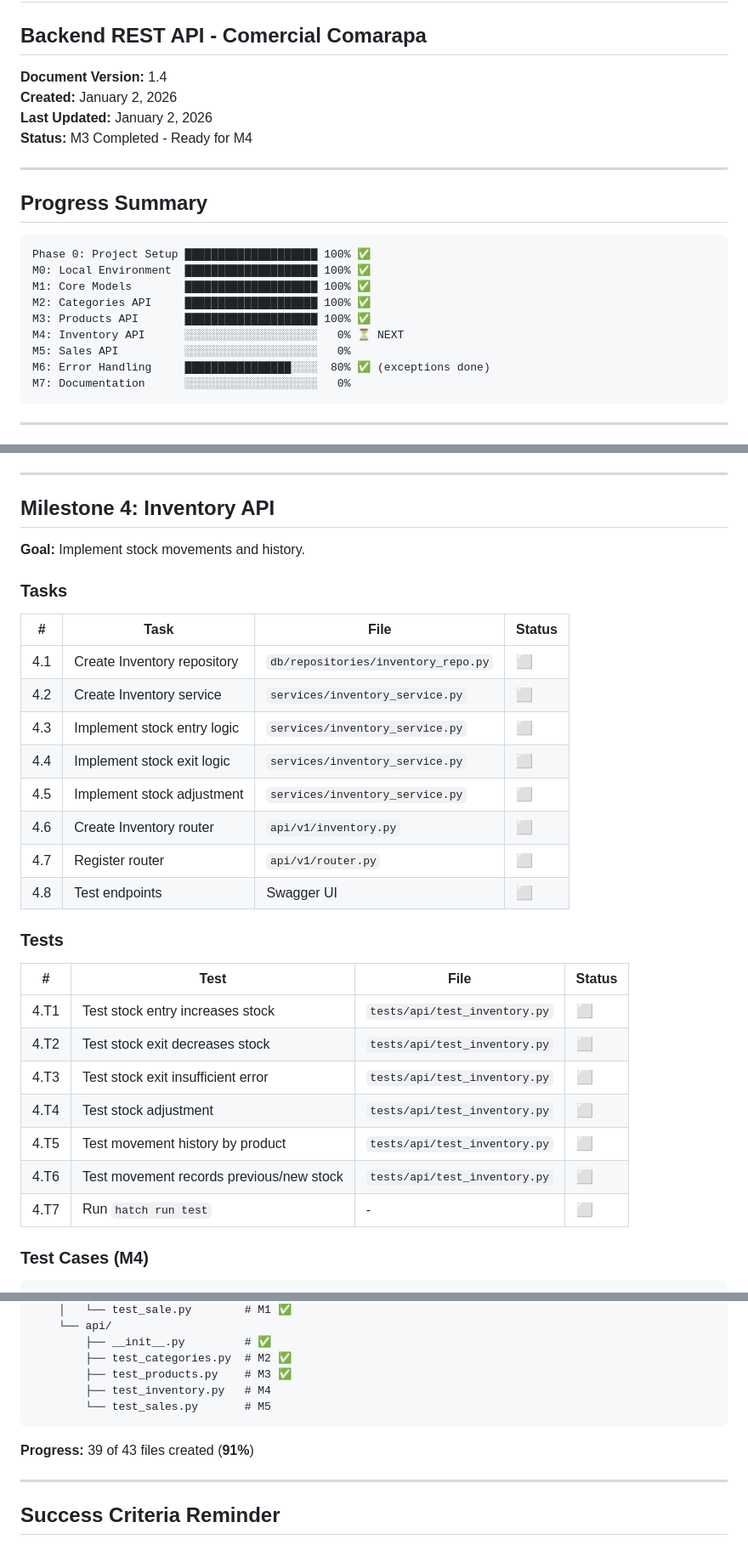
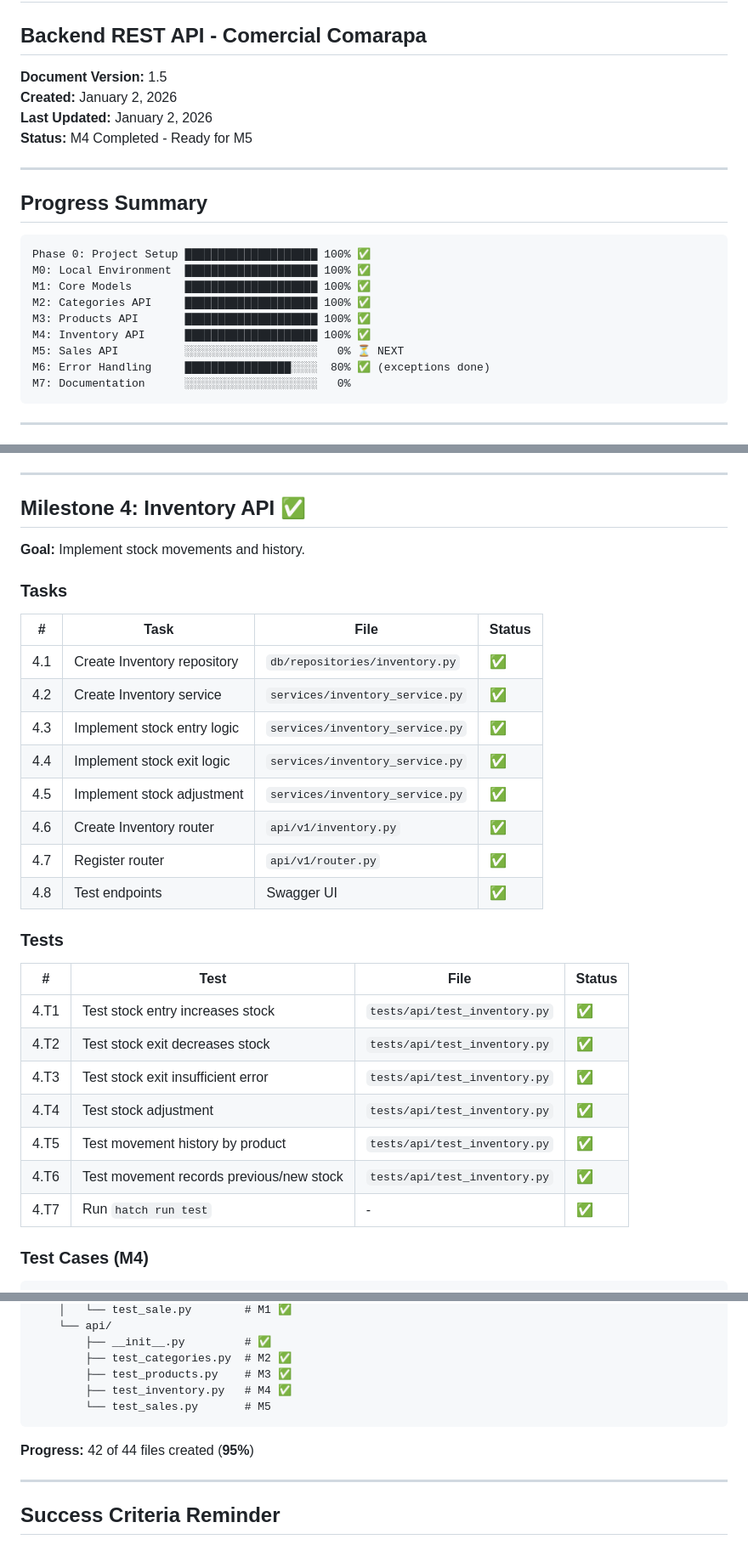
Before and after one commit to Ticlla/Backend-ComercialComarapa, a Markdown page: Documentation/project-init/PHASE1-IMPLEMENTATION-PLAN.md, 3 parts joined by grey strips. Shown at 85% size. GitHub-like rendering.

Commit message:
docs: update PHASE1-IMPLEMENTATION-PLAN - M4 completed
- Mark M4 Inventory API as completed
- Update Progress Summary: M0-M4 complete (95%)
- Update M4 tasks and tests as done
- Update File Creation Summary
- Add revision history entry v1.5

Version 1.5

````diff
--- a/Documentation/project-init/PHASE1-IMPLEMENTATION-PLAN.md
+++ b/Documentation/project-init/PHASE1-IMPLEMENTATION-PLAN.md
@@ -1,10 +1,10 @@
 # Phase 1 Implementation Plan
 ## Backend REST API - Comercial Comarapa
 
-**Document Version:** 1.4
+**Document Version:** 1.5
 **Created:** January 2, 2026
 **Last Updated:** January 2, 2026
-**Status:** M3 Completed - Ready for M4
+**Status:** M4 Completed - Ready for M5
 
 ---
 
@@ -16,8 +16,8 @@ M0: Local Environment  ███████████████████
 M1: Core Models        ████████████████████ 100% ✅
 M2: Categories API     ████████████████████ 100% ✅
 M3: Products API       ████████████████████ 100% ✅
-M4: Inventory API      ░░░░░░░░░░░░░░░░░░░░   0% ⏳ NEXT
-M5: Sales API          ░░░░░░░░░░░░░░░░░░░░   0%
+M4: Inventory API      ████████████████████ 100% ✅
+M5: Sales API          ░░░░░░░░░░░░░░░░░░░░   0% ⏳ NEXT
 M6: Error Handling     ████████████████░░░░  80% ✅ (exceptions done)
 M7: Documentation      ░░░░░░░░░░░░░░░░░░░░   0%
 ```
@@ -725,7 +725,7 @@ class TestProductsAPI:
 
 ---
 
-## Milestone 4: Inventory API
+## Milestone 4: Inventory API ✅
 
 **Goal:** Implement stock movements and history.
 
@@ -733,26 +733,26 @@ class TestProductsAPI:
 
 | # | Task | File | Status |
 |---|------|------|--------|
-| 4.1 | Create Inventory repository | `db/repositories/inventory_repo.py` | ⬜ |
-| 4.2 | Create Inventory service | `services/inventory_service.py` | ⬜ |
-| 4.3 | Implement stock entry logic | `services/inventory_service.py` | ⬜ |
-| 4.4 | Implement stock exit logic | `services/inventory_service.py` | ⬜ |
-| 4.5 | Implement stock adjustment | `services/inventory_service.py` | ⬜ |
-| 4.6 | Create Inventory router | `api/v1/inventory.py` | ⬜ |
-| 4.7 | Register router | `api/v1/router.py` | ⬜ |
-| 4.8 | Test endpoints | Swagger UI | ⬜ |
+| 4.1 | Create Inventory repository | `db/repositories/inventory.py` | ✅ |
+| 4.2 | Create Inventory service | `services/inventory_service.py` | ✅ |
+| 4.3 | Implement stock entry logic | `services/inventory_service.py` | ✅ |
+| 4.4 | Implement stock exit logic | `services/inventory_service.py` | ✅ |
+| 4.5 | Implement stock adjustment | `services/inventory_service.py` | ✅ |
+| 4.6 | Create Inventory router | `api/v1/inventory.py` | ✅ |
+| 4.7 | Register router | `api/v1/router.py` | ✅ |
+| 4.8 | Test endpoints | Swagger UI | ✅ |
 
 ### Tests
 
 | # | Test | File | Status |
 |---|------|------|--------|
-| 4.T1 | Test stock entry increases stock | `tests/api/test_inventory.py` | ⬜ |
-| 4.T2 | Test stock exit decreases stock | `tests/api/test_inventory.py` | ⬜ |
-| 4.T3 | Test stock exit insufficient error | `tests/api/test_inventory.py` | ⬜ |
-| 4.T4 | Test stock adjustment | `tests/api/test_inventory.py` | ⬜ |
-| 4.T5 | Test movement history by product | `tests/api/test_inventory.py` | ⬜ |
-| 4.T6 | Test movement records previous/new stock | `tests/api/test_inventory.py` | ⬜ |
-| 4.T7 | Run `hatch run test` | - | ⬜ |
+| 4.T1 | Test stock entry increases stock | `tests/api/test_inventory.py` | ✅ |
+| 4.T2 | Test stock exit decreases stock | `tests/api/test_inventory.py` | ✅ |
+| 4.T3 | Test stock exit insufficient error | `tests/api/test_inventory.py` | ✅ |
+| 4.T4 | Test stock adjustment | `tests/api/test_inventory.py` | ✅ |
+| 4.T5 | Test movement history by product | `tests/api/test_inventory.py` | ✅ |
+| 4.T6 | Test movement records previous/new stock | `tests/api/test_inventory.py` | ✅ |
+| 4.T7 | Run `hatch run test` | - | ✅ |
 
 ### Test Cases (M4)
 
@@ -1296,11 +1296,11 @@ Backend-ComercialComarapa/
         ├── __init__.py         # ✅
         ├── test_categories.py  # M2 ✅
         ├── test_products.py    # M3 ✅
-        ├── test_inventory.py   # M4
+        ├── test_inventory.py   # M4 ✅
         └── test_sales.py       # M5
 ```
 
-**Progress:** 39 of 43 files created (**91%**)
+**Progress:** 42 of 44 files created (**95%**)
 
 ---
 
````
Also changed, not shown: other parts of Documentation/project-init/PHASE1-IMPLEMENTATION-PLAN.md (+7 -6 lines).
